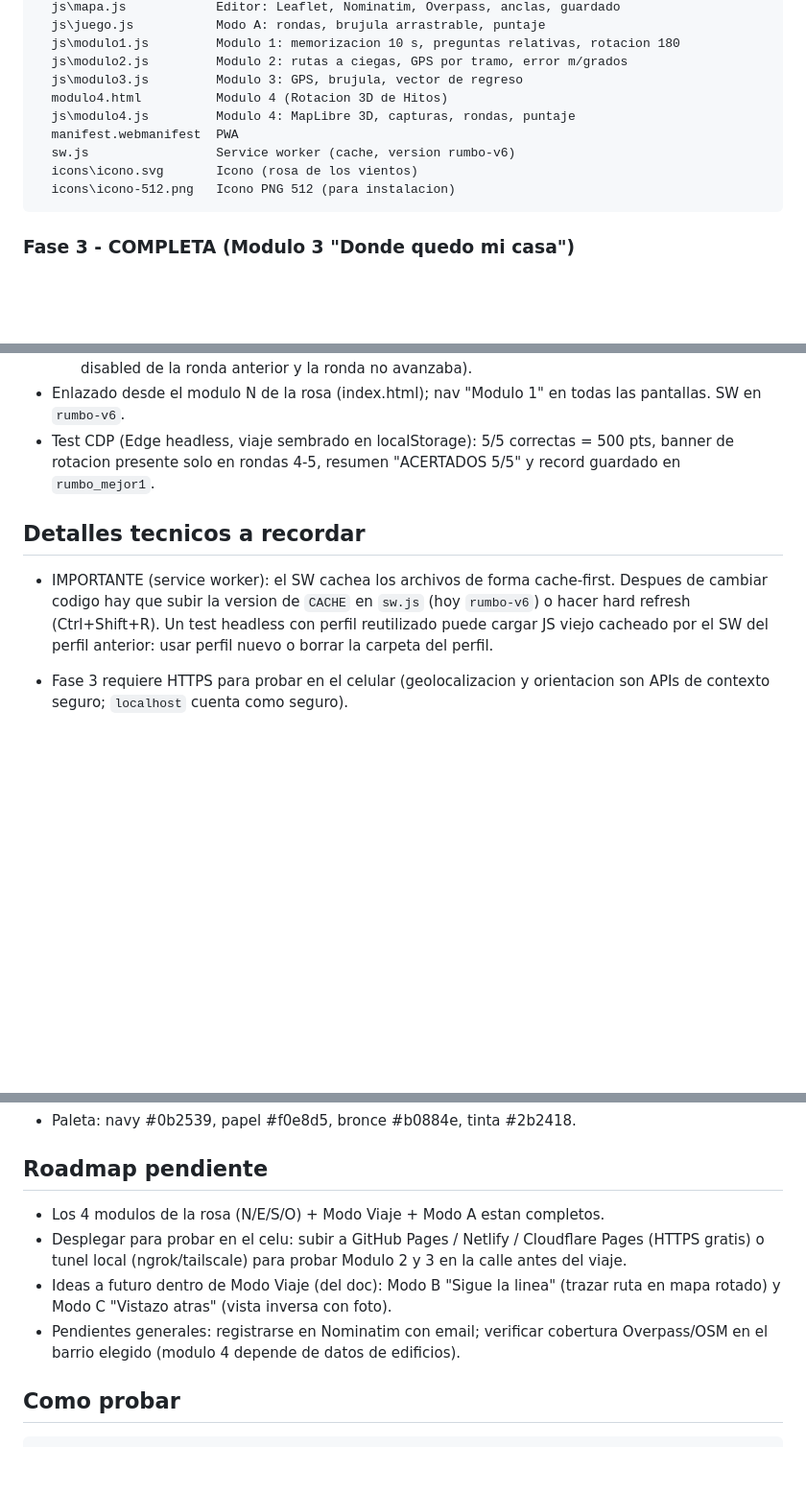
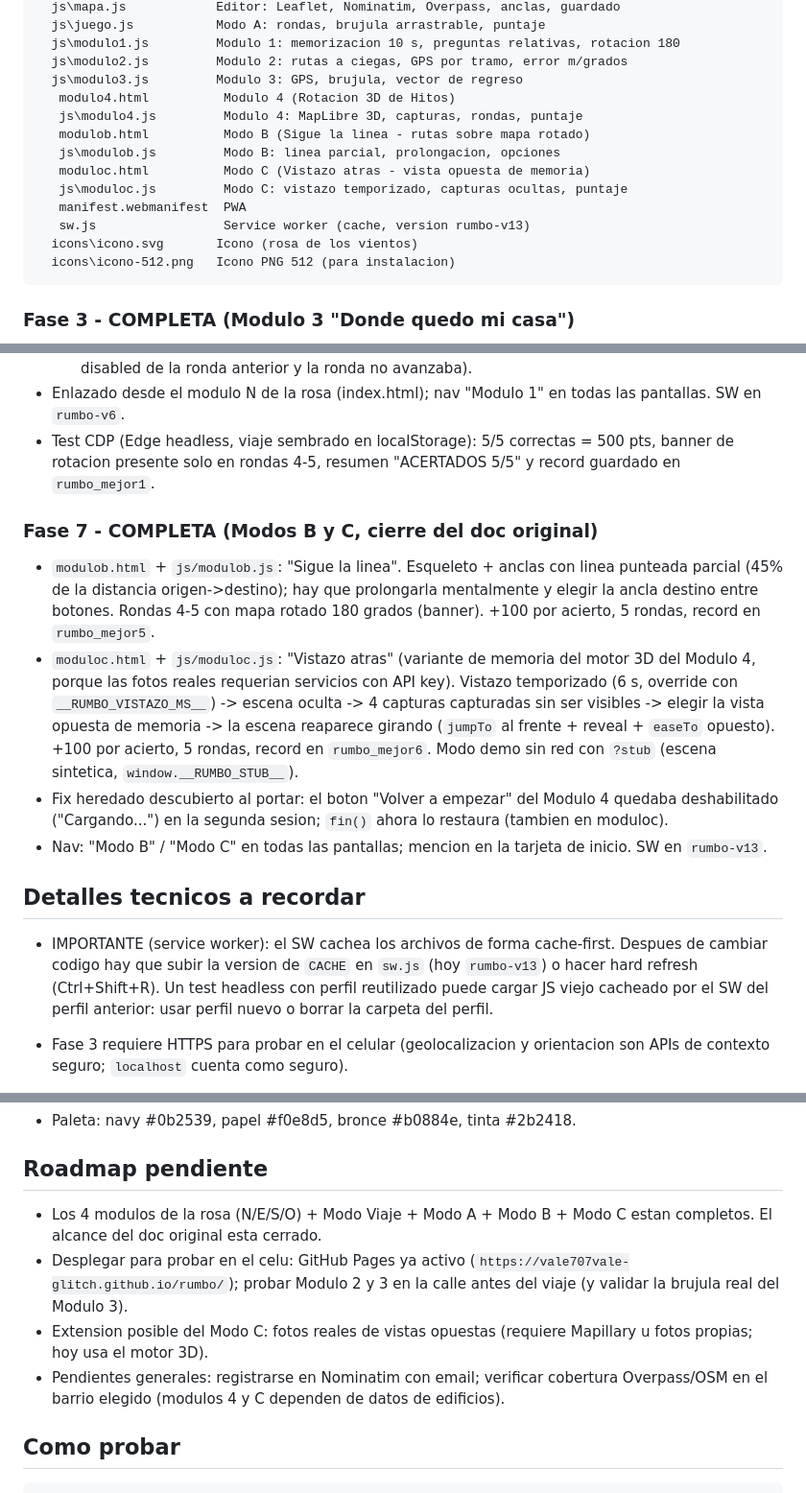
Before and after one commit to vale707vale-glitch/rumbo, a Markdown page: README.md, 3 parts joined by grey strips. Shown at 96% size. Drawn GitHub-style; blank space fills up the shorter version.

Commit message:
Docs: manual con Modos B y C, README Fase 7 y roadmap actualizado

````diff
--- a/README.md
+++ b/README.md
@@ -114,10 +114,14 @@ C:\Users\roros\Documents\rumbo\
   js\modulo1.js         Modulo 1: memorizacion 10 s, preguntas relativas, rotacion 180
   js\modulo2.js         Modulo 2: rutas a ciegas, GPS por tramo, error m/grados
   js\modulo3.js         Modulo 3: GPS, brujula, vector de regreso
-  modulo4.html          Modulo 4 (Rotacion 3D de Hitos)
-  js\modulo4.js         Modulo 4: MapLibre 3D, capturas, rondas, puntaje
-  manifest.webmanifest  PWA
-  sw.js                 Service worker (cache, version rumbo-v6)
+   modulo4.html          Modulo 4 (Rotacion 3D de Hitos)
+   js\modulo4.js         Modulo 4: MapLibre 3D, capturas, rondas, puntaje
+   modulob.html          Modo B (Sigue la linea - rutas sobre mapa rotado)
+   js\modulob.js         Modo B: linea parcial, prolongacion, opciones
+   moduloc.html          Modo C (Vistazo atras - vista opuesta de memoria)
+   js\moduloc.js         Modo C: vistazo temporizado, capturas ocultas, puntaje
+   manifest.webmanifest  PWA
+   sw.js                 Service worker (cache, version rumbo-v13)
   icons\icono.svg       Icono (rosa de los vientos)
   icons\icono-512.png   Icono PNG 512 (para instalacion)
 ```
@@ -227,11 +231,30 @@ C:\Users\roros\Documents\rumbo\
   pts, banner de rotacion presente solo en rondas 4-5, resumen "ACERTADOS 5/5" y
   record guardado en `rumbo_mejor1`.
 
+### Fase 7 - COMPLETA (Modos B y C, cierre del doc original)
+
+- `modulob.html` + `js/modulob.js`: "Sigue la linea". Esqueleto + anclas con linea
+  punteada parcial (45% de la distancia origen->destino); hay que prolongarla
+  mentalmente y elegir la ancla destino entre botones. Rondas 4-5 con mapa rotado
+  180 grados (banner). +100 por acierto, 5 rondas, record en `rumbo_mejor5`.
+- `moduloc.html` + `js/moduloc.js`: "Vistazo atras" (variante de memoria del motor
+  3D del Modulo 4, porque las fotos reales requerian servicios con API key).
+  Vistazo temporizado (6 s, override con `__RUMBO_VISTAZO_MS__`) -> escena oculta ->
+  4 capturas capturadas sin ser visibles -> elegir la vista opuesta de memoria ->
+  la escena reaparece girando (`jumpTo` al frente + reveal + `easeTo` opuesto).
+  +100 por acierto, 5 rondas, record en `rumbo_mejor6`. Modo demo sin red con
+  `?stub` (escena sintetica, `window.__RUMBO_STUB__`).
+- Fix heredado descubierto al portar: el boton "Volver a empezar" del Modulo 4
+  quedaba deshabilitado ("Cargando...") en la segunda sesion; `fin()` ahora lo
+  restaura (tambien en moduloc).
+- Nav: "Modo B" / "Modo C" en todas las pantallas; mencion en la tarjeta de
+  inicio. SW en `rumbo-v13`.
+
 ## Detalles tecnicos a recordar
 
 - IMPORTANTE (service worker): el SW cachea los archivos de forma cache-first.
   Despues de cambiar codigo hay que subir la version de `CACHE` en `sw.js` (hoy
-  `rumbo-v6`) o hacer hard refresh (Ctrl+Shift+R). Un test headless con perfil
+  `rumbo-v13`) o hacer hard refresh (Ctrl+Shift+R). Un test headless con perfil
   reutilizado puede cargar JS viejo cacheado por el SW del perfil anterior: usar
   perfil nuevo o borrar la carpeta del perfil.
 - Fase 3 requiere HTTPS para probar en el celular (geolocalizacion y orientacion
@@ -249,14 +272,15 @@ C:\Users\roros\Documents\rumbo\
 
 ## Roadmap pendiente
 
-- Los 4 modulos de la rosa (N/E/S/O) + Modo Viaje + Modo A estan completos.
-- Desplegar para probar en el celu: subir a GitHub Pages / Netlify / Cloudflare
-  Pages (HTTPS gratis) o tunel local (ngrok/tailscale) para probar Modulo 2 y 3
-  en la calle antes del viaje.
-- Ideas a futuro dentro de Modo Viaje (del doc): Modo B "Sigue la linea" (trazar
-  ruta en mapa rotado) y Modo C "Vistazo atras" (vista inversa con foto).
+- Los 4 modulos de la rosa (N/E/S/O) + Modo Viaje + Modo A + Modo B + Modo C
+  estan completos. El alcance del doc original esta cerrado.
+- Desplegar para probar en el celu: GitHub Pages ya activo
+  (`https://vale707vale-glitch.github.io/rumbo/`); probar Modulo 2 y 3 en la calle
+  antes del viaje (y validar la brujula real del Modulo 3).
+- Extension posible del Modo C: fotos reales de vistas opuestas (requiere
+  Mapillary u fotos propias; hoy usa el motor 3D).
 - Pendientes generales: registrarse en Nominatim con email; verificar cobertura
-  Overpass/OSM en el barrio elegido (modulo 4 depende de datos de edificios).
+  Overpass/OSM en el barrio elegido (modulos 4 y C dependen de datos de edificios).
 
 ## Como probar
 
````
Also changed, not shown: GUIA_DE_USO.md (+43 -13 lines).
